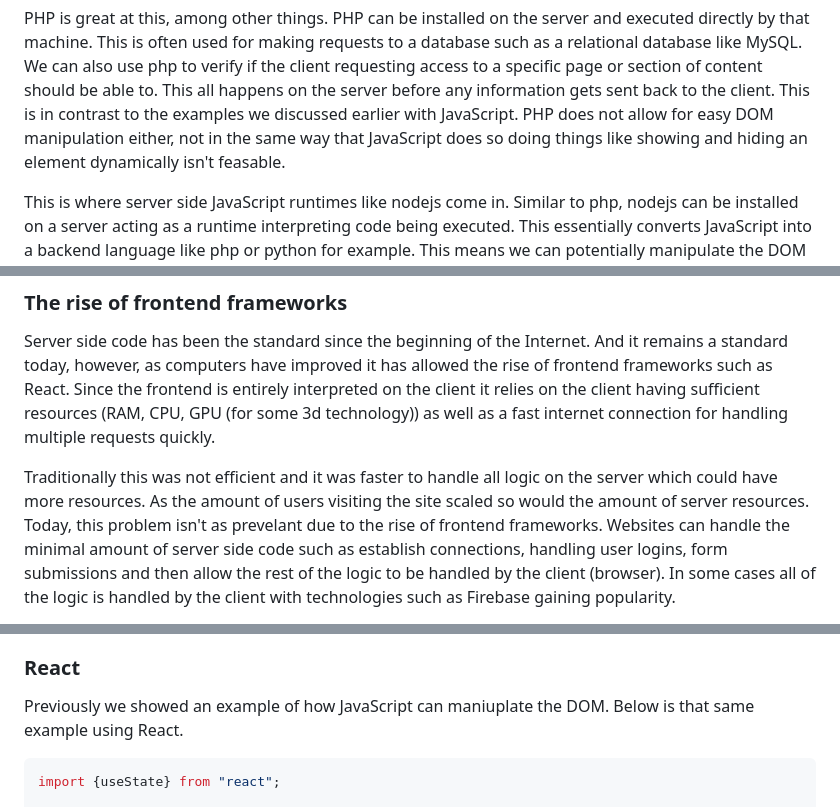
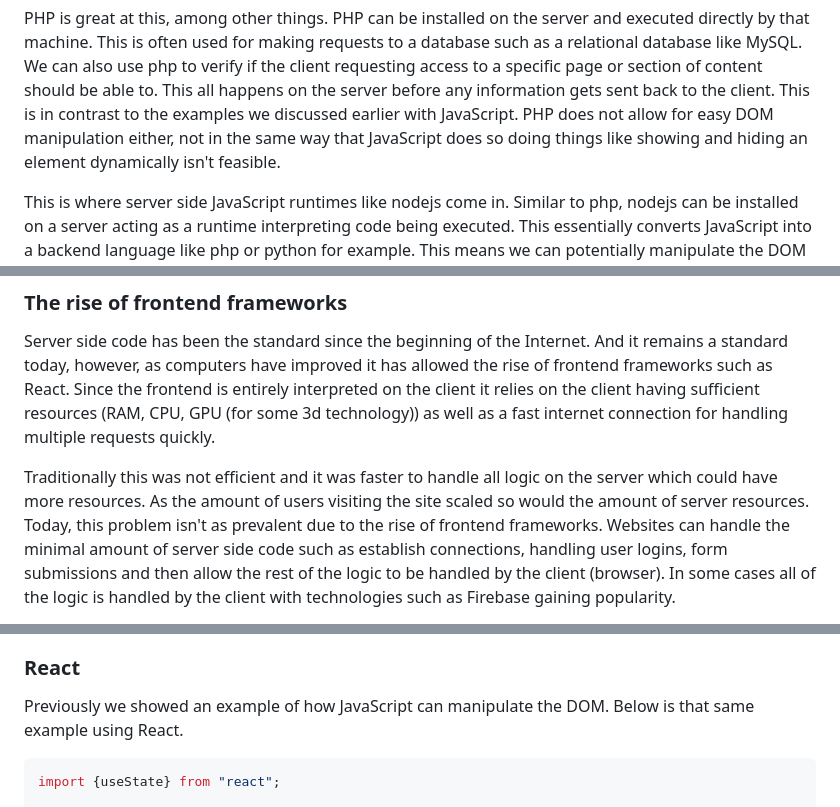
Before and after one commit to thesandybridge/seabridge_site, a Markdown page: content/react_js_php.md, 3 parts joined by grey strips. GitHub-like rendering.

````diff
--- a/content/react_js_php.md
+++ b/content/react_js_php.md
@@ -258,7 +258,7 @@ be able to. This all happens on the server before any information gets sent back
 to the client. This is in contrast to the examples we discussed earlier with
 JavaScript. PHP does not allow for easy DOM manipulation either, not in the same
 way that JavaScript does so doing things like showing and hiding an element
-dynamically isn't feasable.
+dynamically isn't feasible.
 
 This is where server side JavaScript runtimes like nodejs come in. Similar to
 php, nodejs can be installed on a server acting as a runtime interpreting code
@@ -281,7 +281,7 @@ for handling multiple requests quickly.
 Traditionally this was not efficient and it was faster to handle all logic on
 the server which could have more resources. As the amount of users visiting
 the site scaled so would the amount of server resources. Today, this problem
-isn't as prevelant due to the rise of frontend frameworks. Websites can handle
+isn't as prevalent due to the rise of frontend frameworks. Websites can handle
 the minimal amount of server side code such as establish connections, handling
 user logins, form submissions and then allow the rest of the logic to be handled
 by the client (browser). In some cases all of the logic is handled by the client
@@ -299,7 +299,7 @@ same example from earlier except using React, we will then discuss the benefits.
 
 ### React
 
-Previously we showed an example of how JavaScript can maniuplate the DOM. Below
+Previously we showed an example of how JavaScript can manipulate the DOM. Below
 is that same example using React.
 
 ```javascript
````
Also changed, not shown: other parts of content/react_js_php.md (+5 -5 lines).
